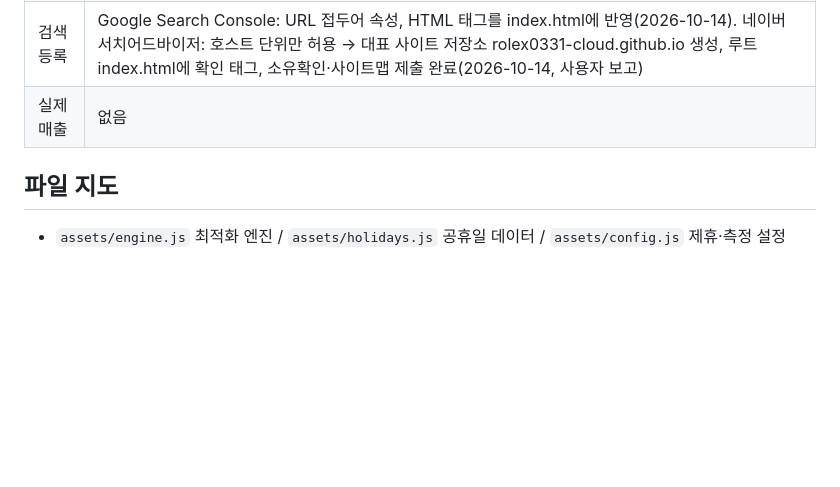
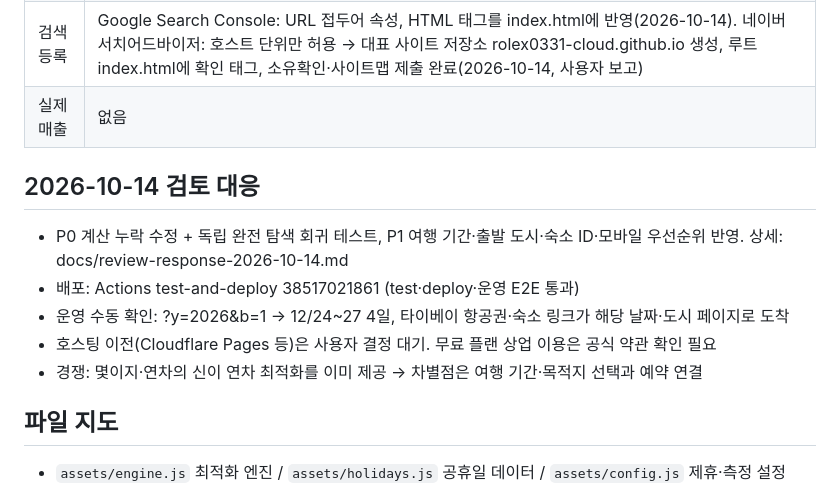
Before and after one commit to rolex0331-cloud/yeonchagak, a Markdown page: PROJECT_STATE.md, the part around the change. Drawn GitHub-style; blank space fills up the shorter version.

Commit message:
상태 기록: 검토 대응 결과
Co-Authored-By: Claude Opus 5.5 <noreply@anthropic.com>

```diff
--- a/PROJECT_STATE.md
+++ b/PROJECT_STATE.md
@@ -26,6 +26,13 @@
 | 검색 등록 | Google Search Console: URL 접두어 속성, HTML 태그를 index.html에 반영(2026-10-14). 네이버 서치어드바이저: 호스트 단위만 허용 → 대표 사이트 저장소 rolex0331-cloud.github.io 생성, 루트 index.html에 확인 태그, 소유확인·사이트맵 제출 완료(2026-10-14, 사용자 보고) |
 | 실제 매출 | 없음 |
 
+## 2026-10-14 검토 대응
+- P0 계산 누락 수정 + 독립 완전 탐색 회귀 테스트, P1 여행 기간·출발 도시·숙소 ID·모바일 우선순위 반영. 상세: docs/review-response-2026-10-14.md
+- 배포: Actions test-and-deploy 38517021861 (test·deploy·운영 E2E 통과)
+- 운영 수동 확인: ?y=2026&b=1 → 12/24~27 4일, 타이베이 항공권·숙소 링크가 해당 날짜·도시 페이지로 도착
+- 호스팅 이전(Cloudflare Pages 등)은 사용자 결정 대기. 무료 플랜 상업 이용은 공식 약관 확인 필요
+- 경쟁: 몇이지·연차의 신이 연차 최적화를 이미 제공 → 차별점은 여행 기간·목적지 선택과 예약 연결
+
 ## 파일 지도
 - `assets/engine.js` 최적화 엔진 / `assets/holidays.js` 공휴일 데이터 / `assets/config.js` 제휴·측정 설정
 - `assets/app.js` 화면 / `assets/state.js` 공유 링크 / `assets/links.js` 여행 링크
```
